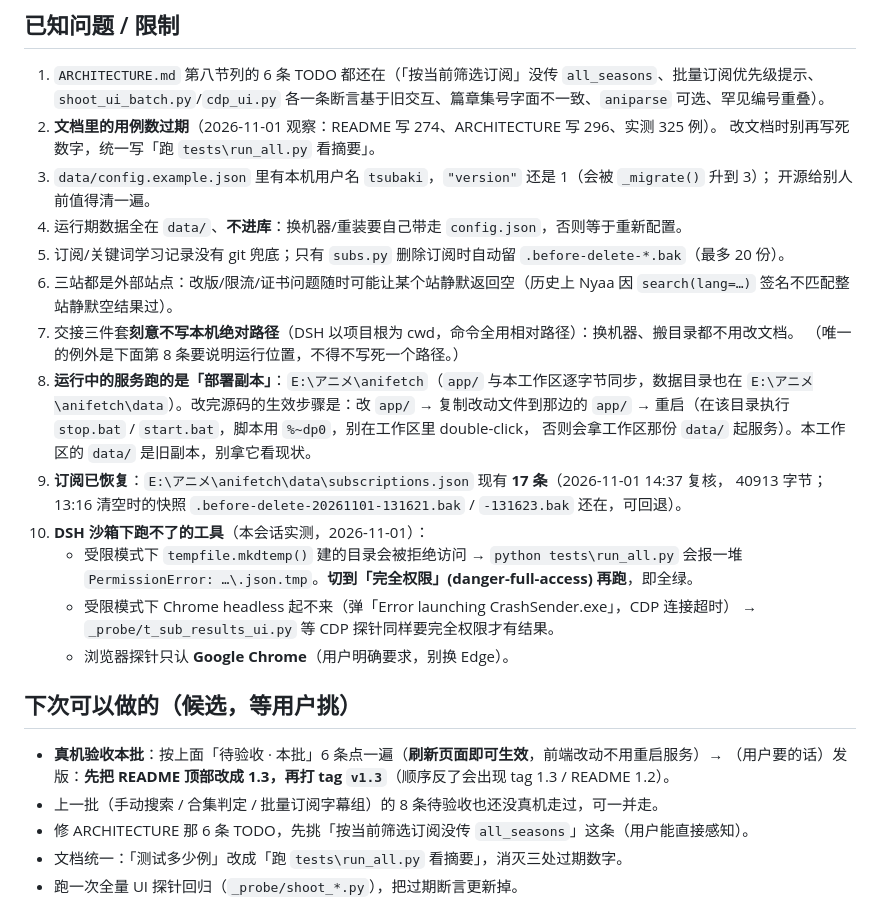
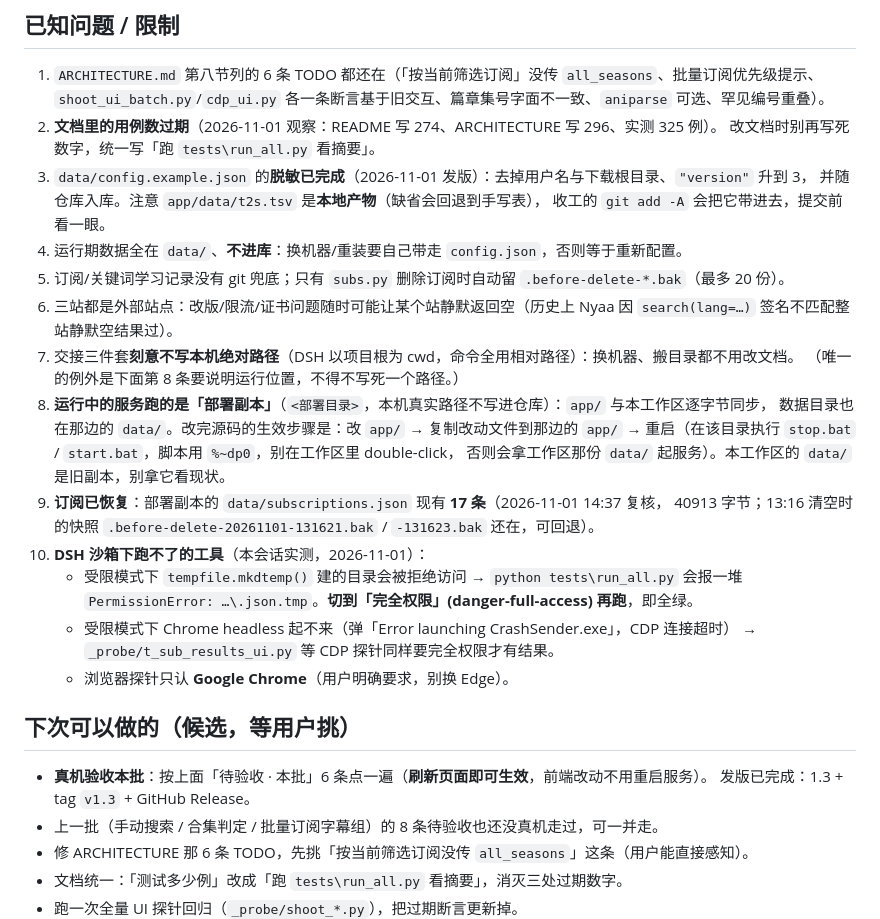
Before and after one commit to kelstna/anime-auto-downloader, a Markdown page: STATUS.md, the part around one of its changes. Rendered like a GitHub page.

```diff
--- a/STATUS.md
+++ b/STATUS.md
@@ -168,19 +182,20 @@ tests/test_groups_cached.py（新增）  README.md  ARCHITECTURE.md  STATUS.md
    `shoot_ui_batch.py`/`cdp_ui.py` 各一条断言基于旧交互、篇章集号字面不一致、`aniparse` 可选、罕见编号重叠）。
 2. **文档里的用例数过期**（2026-11-01 观察：README 写 274、ARCHITECTURE 写 296、实测 325 例）。
    改文档时别再写死数字，统一写「跑 `tests\run_all.py` 看摘要」。
-3. `data/config.example.json` 里有本机用户名 `tsubaki`，`"version"` 还是 1（会被 `_migrate()` 升到 3）；
-   开源给别人前值得清一遍。
+3. `data/config.example.json` 的**脱敏已完成**（2026-11-01 发版）：去掉用户名与下载根目录、`"version"` 升到 3，
+   并随仓库入库。注意 `app/data/t2s.tsv` 是**本地产物**（缺省会回退到手写表），
+   收工的 `git add -A` 会把它带进去，提交前看一眼。
 4. 运行期数据全在 `data/`、**不进库**：换机器/重装要自己带走 `config.json`，否则等于重新配置。
 5. 订阅/关键词学习记录没有 git 兜底；只有 `subs.py` 删除订阅时自动留 `.before-delete-*.bak`（最多 20 份）。
 6. 三站都是外部站点：改版/限流/证书问题随时可能让某个站静默返回空（历史上 Nyaa 因 `search(lang=…)`
    签名不匹配整站静默空结果过）。
 7. 交接三件套**刻意不写本机绝对路径**（DSH 以项目根为 cwd，命令全用相对路径）：换机器、搬目录都不用改文档。
    （唯一的例外是下面第 8 条要说明运行位置，不得不写死一个路径。）
-8. **运行中的服务跑的是「部署副本」**：`E:\アニメ\anifetch`（`app/` 与本工作区逐字节同步，数据目录也在
-   `E:\アニメ\anifetch\data`）。改完源码的生效步骤是：改 `app/` → 复制改动文件到那边的 `app/` →
+8. **运行中的服务跑的是「部署副本」**（`<部署目录>`，本机真实路径不写进仓库）：`app/` 与本工作区逐字节同步，
+   数据目录也在那边的 `data/`。改完源码的生效步骤是：改 `app/` → 复制改动文件到那边的 `app/` →
    重启（在该目录执行 `stop.bat` / `start.bat`，脚本用 `%~dp0`，别在工作区里 double-click，
    否则会拿工作区那份 `data/` 起服务）。本工作区的 `data/` 是旧副本，别拿它看现状。
-9. **订阅已恢复**：`E:\アニメ\anifetch\data\subscriptions.json` 现有 **17 条**（2026-11-01 14:37 复核，
+9. **订阅已恢复**：部署副本的 `data/subscriptions.json` 现有 **17 条**（2026-11-01 14:37 复核，
    40913 字节；13:16 清空时的快照 `.before-delete-20261101-131621.bak` / `-131623.bak` 还在，可回退）。
 10. **DSH 沙箱下跑不了的工具**（本会话实测，2026-11-01）：
     - 受限模式下 `tempfile.mkdtemp()` 建的目录会被拒绝访问 → `python tests\run_all.py` 会报一堆
@@ -191,8 +206,8 @@ tests/test_groups_cached.py（新增）  README.md  ARCHITECTURE.md  STATUS.md
 
 ## 下次可以做的（候选，等用户挑）
 
-- **真机验收本批**：按上面「待验收 · 本批」6 条点一遍（**刷新页面即可生效**，前端改动不用重启服务）→
-  （用户要的话）发版：**先把 README 顶部改成 1.3，再打 tag `v1.3`**（顺序反了会出现 tag 1.3 / README 1.2）。
+- **真机验收本批**：按上面「待验收 · 本批」6 条点一遍（**刷新页面即可生效**，前端改动不用重启服务）。
+  发版已完成：1.3 + tag `v1.3` + GitHub Release。
 - 上一批（手动搜索 / 合集判定 / 批量订阅字幕组）的 8 条待验收也还没真机走过，可一并走。
 - 修 ARCHITECTURE 那 6 条 TODO，先挑「按当前筛选订阅没传 `all_seasons`」这条（用户能直接感知）。
 - 文档统一：「测试多少例」改成「跑 `tests\run_all.py` 看摘要」，消灭三处过期数字。
```
Also changed, not shown: other parts of STATUS.md (+23 -8 lines).
